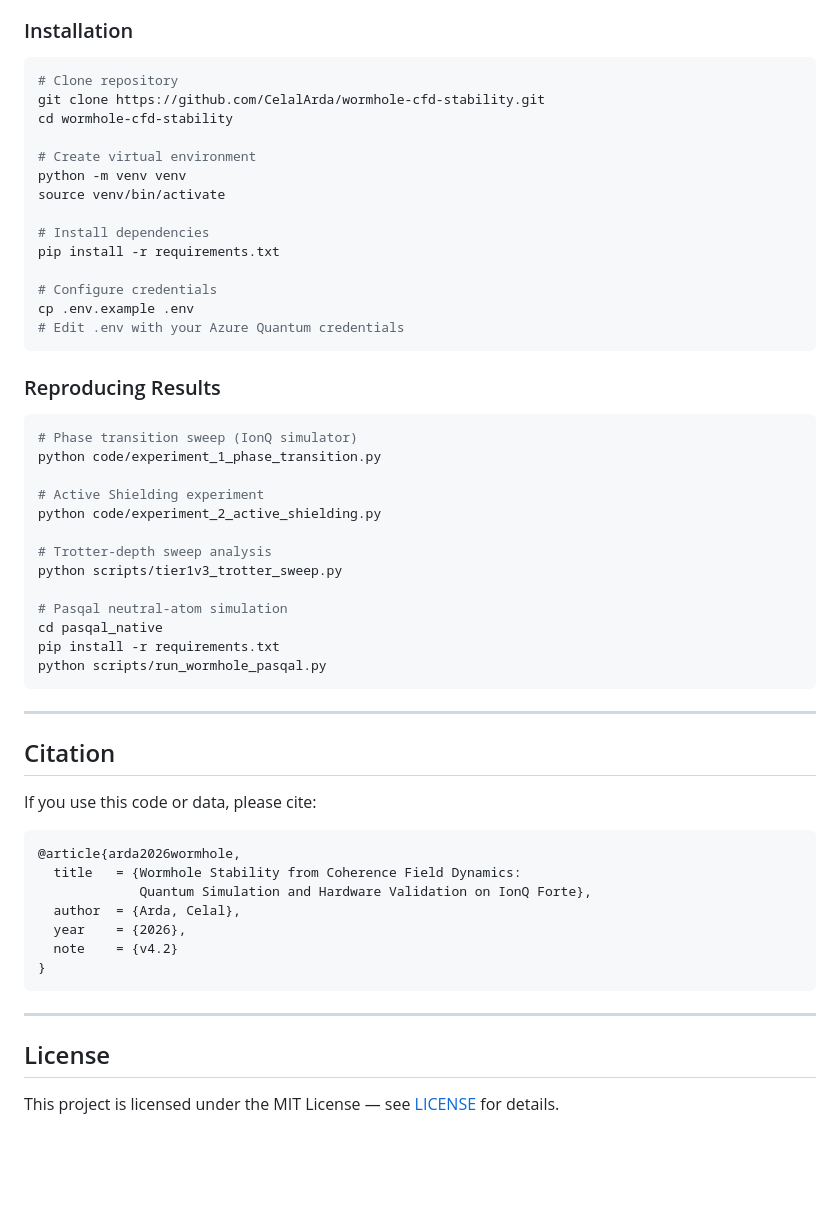
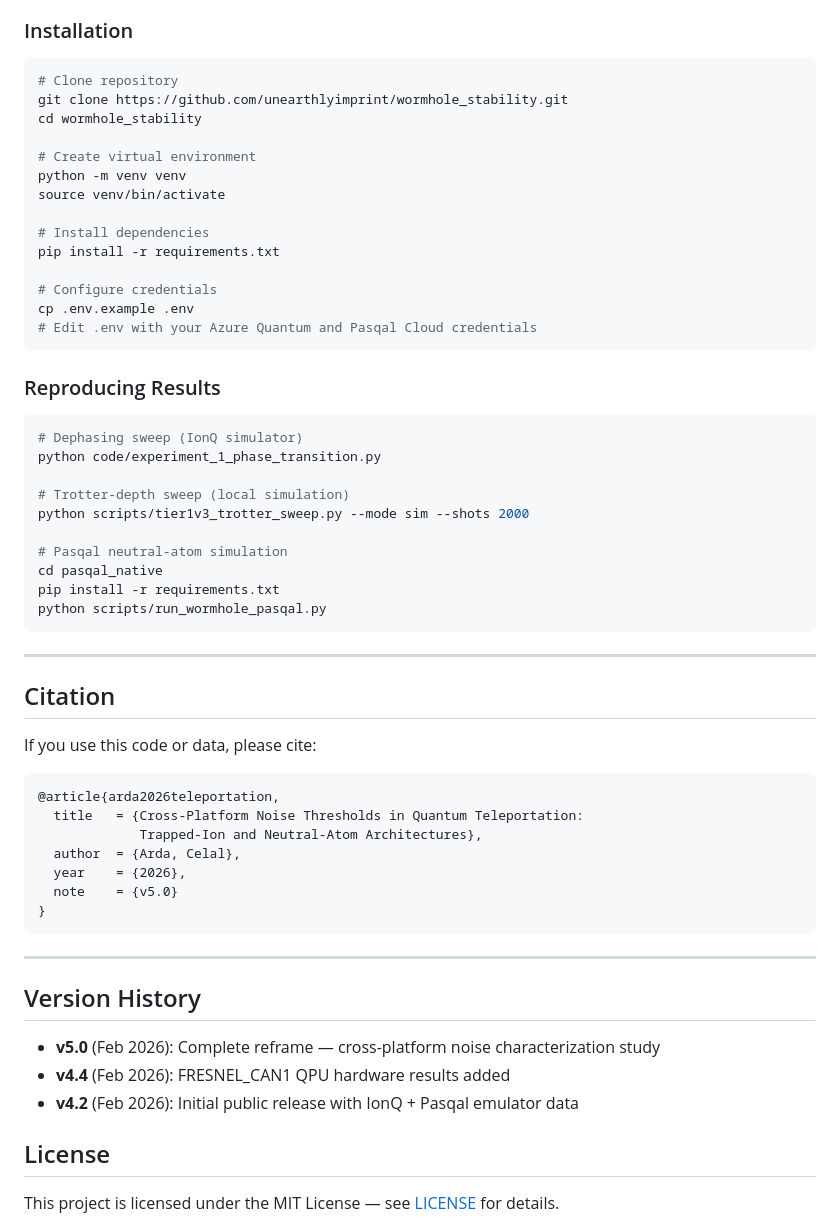
Before and after one commit to unearthlyimprint/teleportation-noise-thresholds, a Markdown page: README.md, the part around one of its changes. Rendered like a GitHub page; blank space fills up the shorter version.

````diff
--- a/README.md
+++ b/README.md
@@ -88,8 +83,8 @@ We introduce **Coherence Field Dynamics (CFD)**, a theoretical framework modelin
 
 ```bash
 # Clone repository
-git clone https://github.com/CelalArda/wormhole-cfd-stability.git
-cd wormhole-cfd-stability
+git clone https://github.com/unearthlyimprint/wormhole_stability.git
+cd wormhole_stability
 
 # Create virtual environment
 python -m venv venv
@@ -100,20 +95,17 @@ pip install -r requirements.txt
 
 # Configure credentials
 cp .env.example .env
-# Edit .env with your Azure Quantum credentials
+# Edit .env with your Azure Quantum and Pasqal Cloud credentials
 ```
 
 ### Reproducing Results
 
 ```bash
-# Phase transition sweep (IonQ simulator)
+# Dephasing sweep (IonQ simulator)
 python code/experiment_1_phase_transition.py
 
-# Active Shielding experiment
-python code/experiment_2_active_shielding.py
-
-# Trotter-depth sweep analysis
-python scripts/tier1v3_trotter_sweep.py
+# Trotter-depth sweep (local simulation)
+python scripts/tier1v3_trotter_sweep.py --mode sim --shots 2000
 
 # Pasqal neutral-atom simulation
 cd pasqal_native
@@ -128,16 +120,22 @@ python scripts/run_wormhole_pasqal.py
 If you use this code or data, please cite:
 
 ```bibtex
-@article{arda2026wormhole,
-  title   = {Wormhole Stability from Coherence Field Dynamics:
-             Quantum Simulation and Hardware Validation on IonQ Forte},
+@article{arda2026teleportation,
+  title   = {Cross-Platform Noise Thresholds in Quantum Teleportation:
+             Trapped-Ion and Neutral-Atom Architectures},
   author  = {Arda, Celal},
   year    = {2026},
-  note    = {v4.2}
+  note    = {v5.0}
 }
 ```
 
 ---
+
+## Version History
+
+- **v5.0** (Feb 2026): Complete reframe — cross-platform noise characterization study
+- **v4.4** (Feb 2026): FRESNEL_CAN1 QPU hardware results added
+- **v4.2** (Feb 2026): Initial public release with IonQ + Pasqal emulator data
 
 ## License
 
````
Also changed, not shown: other parts of README.md (+22 -27 lines).
